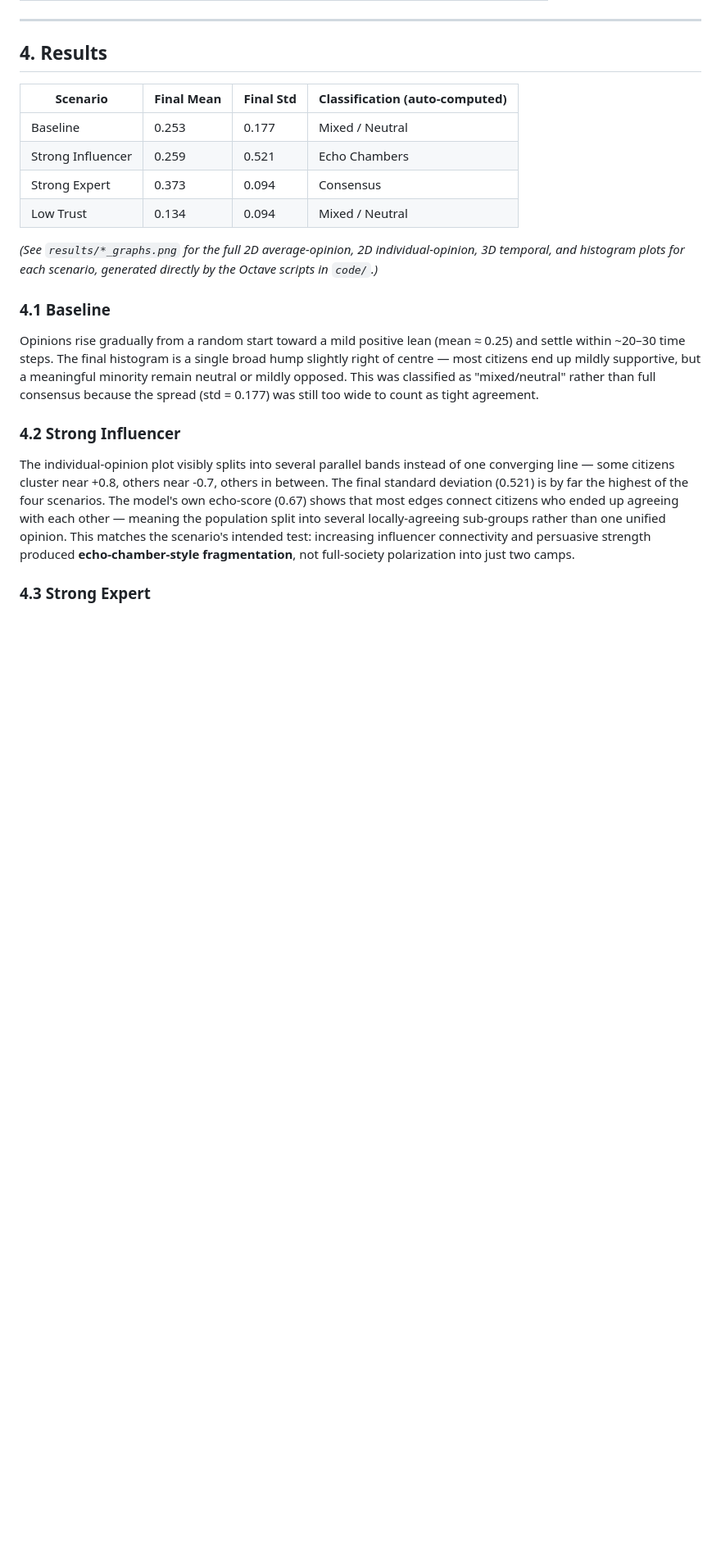
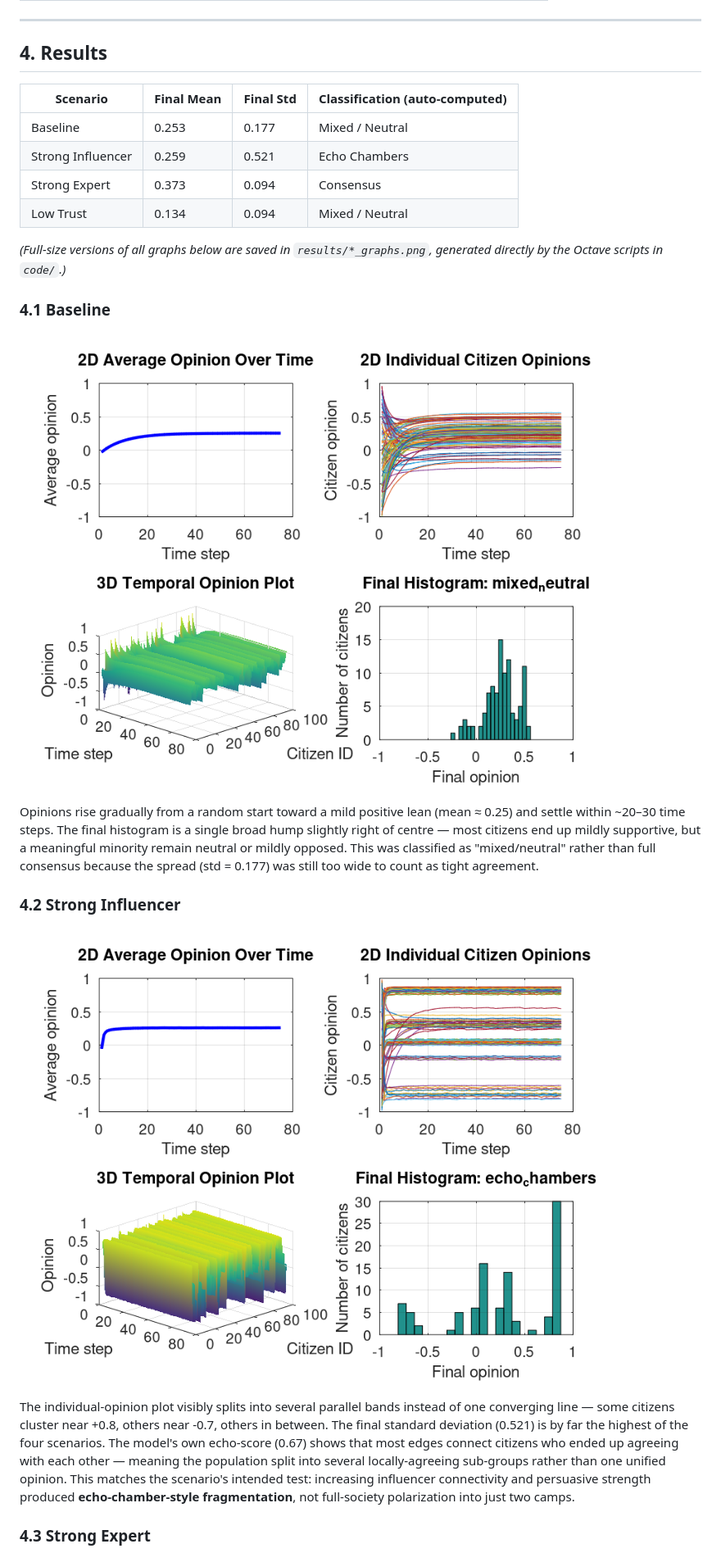
Before and after one commit to Syals21/Social_Network_Assign3Modelling, a Markdown page: Assignment03_Practical/report/Assignment03_Report.md, the part around one of its changes. Shown at 82% size. Rendered like a GitHub page; blank space fills up the shorter version.

Commit message:
Revise Assignment03_Report with graph updates
Updated the report to include full-size graph references and added scenario graphs for various opinion scenarios.

```diff
--- a/Assignment03_Practical/report/Assignment03_Report.md
+++ b/Assignment03_Practical/report/Assignment03_Report.md
@@ -128,11 +128,12 @@ scenario condition rather than random setup differences.
 | Strong Expert | 0.373 | 0.094 | Consensus |
 | Low Trust | 0.134 | 0.094 | Mixed / Neutral |
 
-*(See `results/*_graphs.png` for the full 2D average-opinion, 2D individual-opinion,
-3D temporal, and histogram plots for each scenario, generated directly by the
-Octave scripts in `code/`.)*
+*(Full-size versions of all graphs below are saved in `results/*_graphs.png`,
+generated directly by the Octave scripts in `code/`.)*
 
 ### 4.1 Baseline
+
+![Baseline scenario graphs](../results/baseline_graphs.png)
 
 Opinions rise gradually from a random start toward a mild positive lean
 (mean ≈ 0.25) and settle within ~20–30 time steps. The final histogram is a
@@ -142,6 +143,8 @@ was classified as "mixed/neutral" rather than full consensus because the
 spread (std = 0.177) was still too wide to count as tight agreement.
 
 ### 4.2 Strong Influencer
+
+![Strong Influencer scenario graphs](../results/strong_influencer_graphs.png)
 
 The individual-opinion plot visibly splits into several parallel bands
 instead of one converging line — some citizens cluster near +0.8, others
```
Also changed, not shown: other parts of Assignment03_Practical/report/Assignment03_Report.md (+4 -0 lines).
